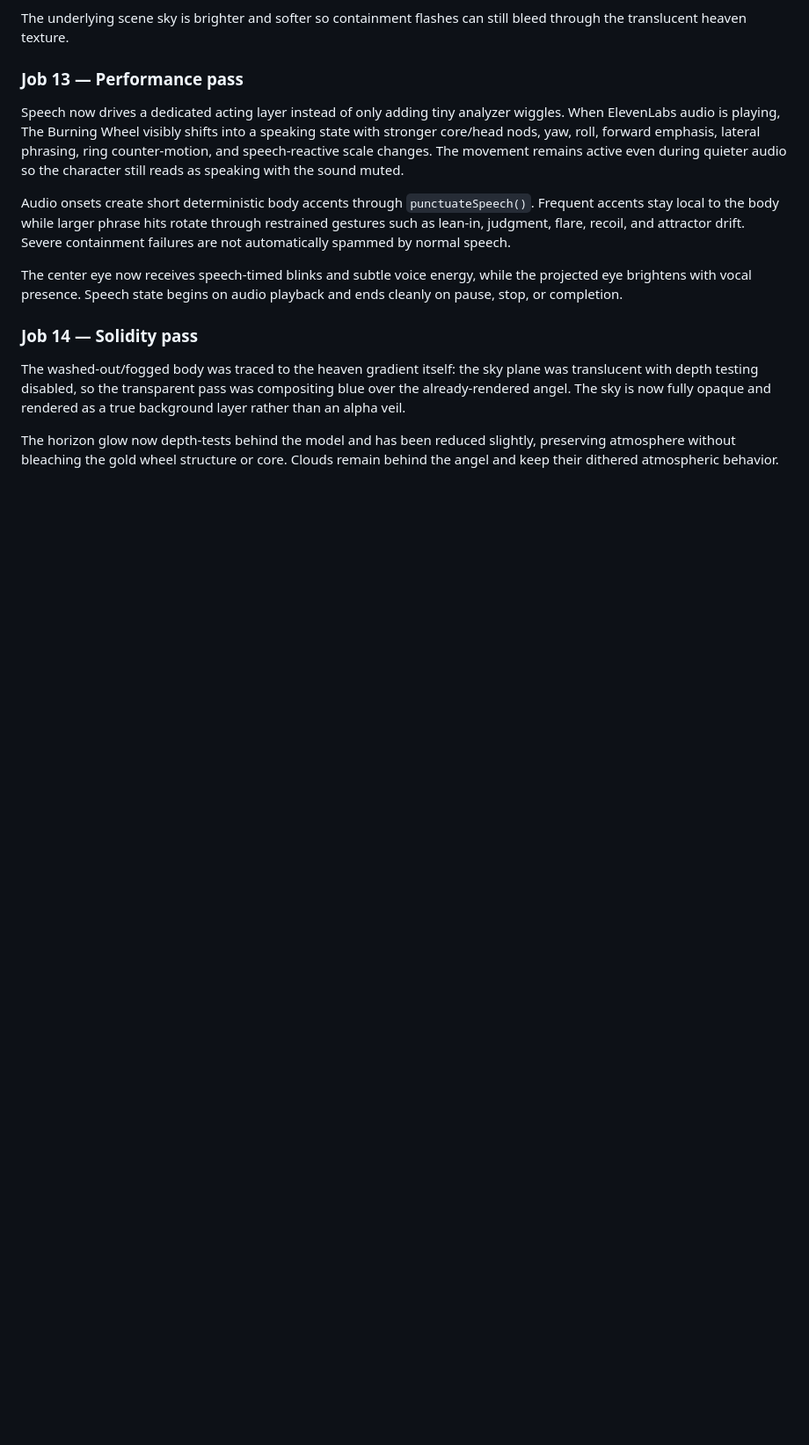
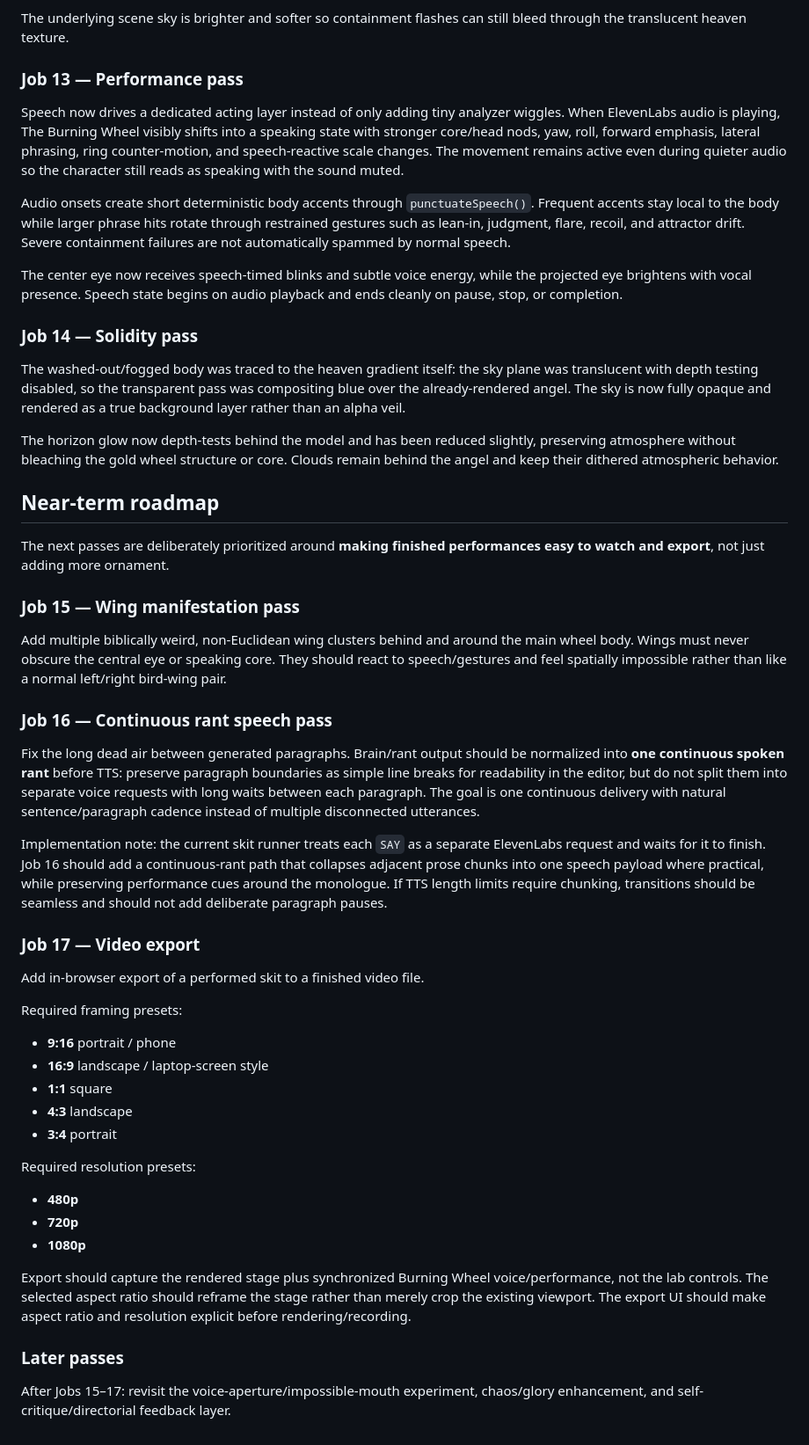
Before and after one commit to merrypranxter/the_burning_wheel, a Markdown page: README.md, the part around the change. Shown at 88% size. Rendered like a GitHub page; blank space fills up the shorter version.

Commit message:
Roadmap: prioritize continuous rants and video export

```diff
--- a/README.md
+++ b/README.md
@@ -234,3 +234,36 @@ The center eye now receives speech-timed blinks and subtle voice energy, while t
 The washed-out/fogged body was traced to the heaven gradient itself: the sky plane was translucent with depth testing disabled, so the transparent pass was compositing blue over the already-rendered angel. The sky is now fully opaque and rendered as a true background layer rather than an alpha veil.
 
 The horizon glow now depth-tests behind the model and has been reduced slightly, preserving atmosphere without bleaching the gold wheel structure or core. Clouds remain behind the angel and keep their dithered atmospheric behavior.
+
+
+## Near-term roadmap
+
+The next passes are deliberately prioritized around **making finished performances easy to watch and export**, not just adding more ornament.
+
+### Job 15 — Wing manifestation pass
+Add multiple biblically weird, non-Euclidean wing clusters behind and around the main wheel body. Wings must never obscure the central eye or speaking core. They should react to speech/gestures and feel spatially impossible rather than like a normal left/right bird-wing pair.
+
+### Job 16 — Continuous rant speech pass
+Fix the long dead air between generated paragraphs. Brain/rant output should be normalized into **one continuous spoken rant** before TTS: preserve paragraph boundaries as simple line breaks for readability in the editor, but do not split them into separate voice requests with long waits between each paragraph. The goal is one continuous delivery with natural sentence/paragraph cadence instead of multiple disconnected utterances.
+
+Implementation note: the current skit runner treats each `SAY` as a separate ElevenLabs request and waits for it to finish. Job 16 should add a continuous-rant path that collapses adjacent prose chunks into one speech payload where practical, while preserving performance cues around the monologue. If TTS length limits require chunking, transitions should be seamless and should not add deliberate paragraph pauses.
+
+### Job 17 — Video export
+Add in-browser export of a performed skit to a finished video file.
+
+Required framing presets:
+- **9:16** portrait / phone
+- **16:9** landscape / laptop-screen style
+- **1:1** square
+- **4:3** landscape
+- **3:4** portrait
+
+Required resolution presets:
+- **480p**
+- **720p**
+- **1080p**
+
+Export should capture the rendered stage plus synchronized Burning Wheel voice/performance, not the lab controls. The selected aspect ratio should reframe the stage rather than merely crop the existing viewport. The export UI should make aspect ratio and resolution explicit before rendering/recording.
+
+### Later passes
+After Jobs 15–17: revisit the voice-aperture/impossible-mouth experiment, chaos/glory enhancement, and self-critique/directorial feedback layer.
```
